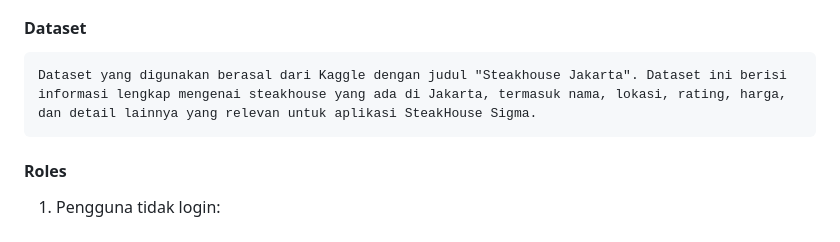
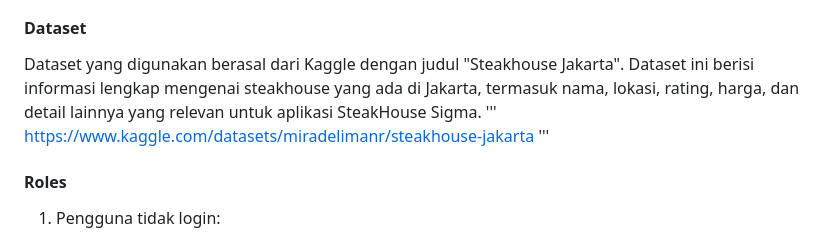
Before and after one commit to PBP-E03/TK1-PBP, a Markdown page: README.md, the part around the change. Rendered like a GitHub page.

````diff
--- a/README.md
+++ b/README.md
@@ -39,9 +39,11 @@ Deskripsi: SteakHouse Sigma adalah sebuah website yang dirancang untuk membantu
 - Data akan diverifikasi sebelum ditampilkan untuk memastikan keakuratan informasi.
 
 #### Dataset
-```
 Dataset yang digunakan berasal dari Kaggle dengan judul "Steakhouse Jakarta". Dataset ini berisi informasi lengkap mengenai steakhouse yang ada di Jakarta, termasuk nama, lokasi, rating, harga, dan detail lainnya yang relevan untuk aplikasi SteakHouse Sigma.
-```
+'''
+https://www.kaggle.com/datasets/miradelimanr/steakhouse-jakarta
+'''
+
 
 #### Roles
 1. Pengguna tidak login:
````
